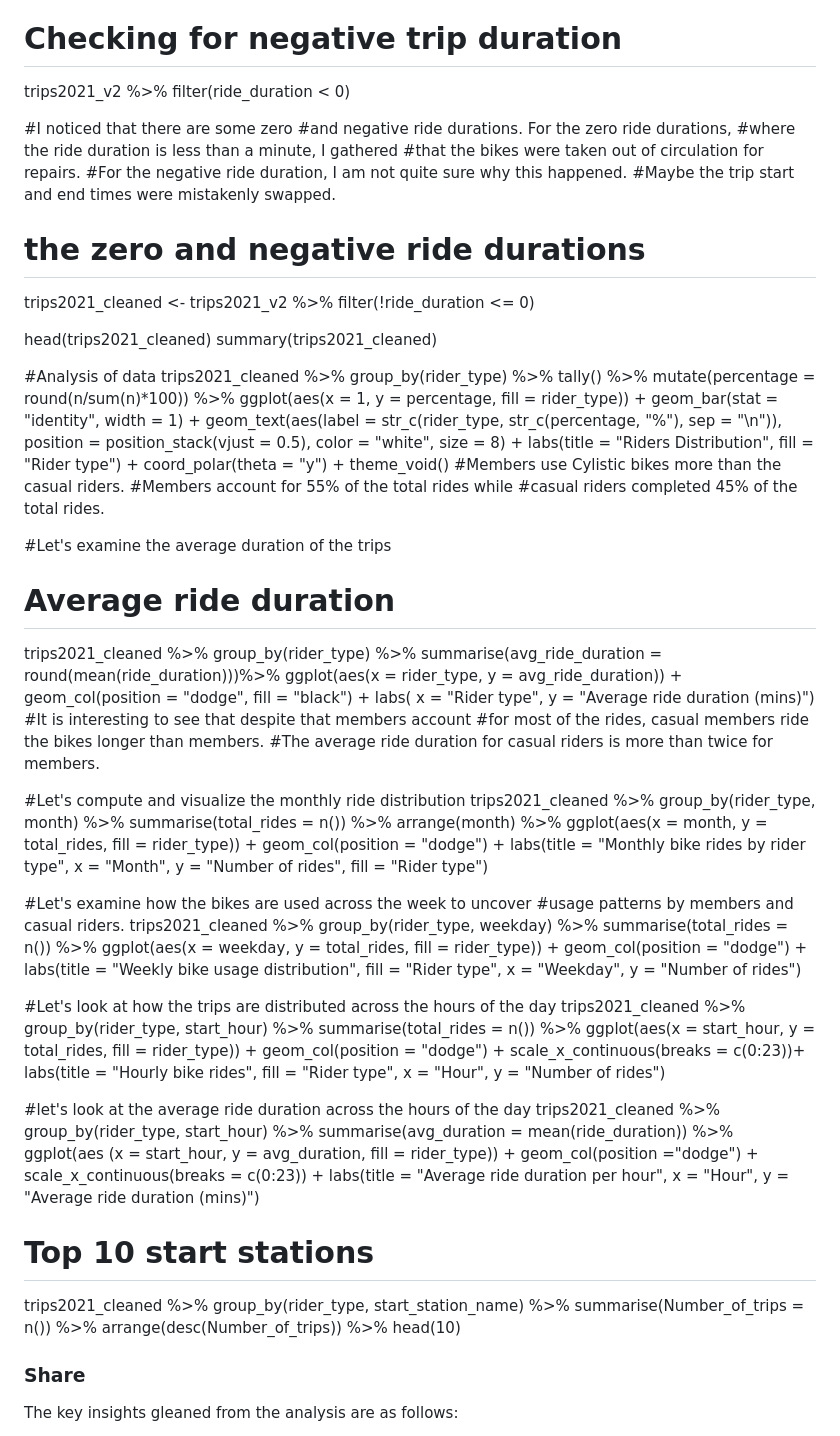
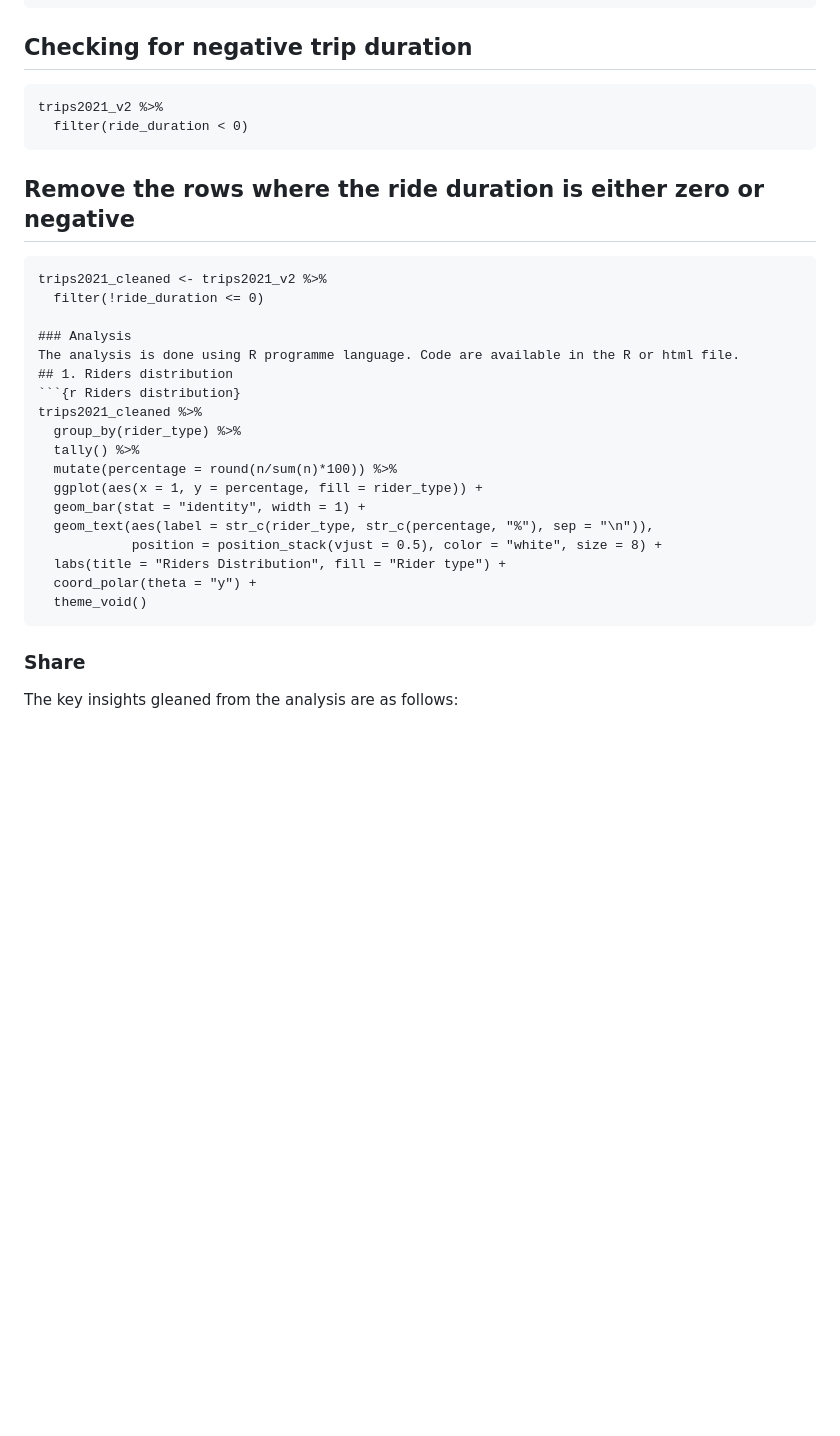
Before and after one commit to 10guptapallavi/Cycle-Bike-Analysis, a Markdown page: README.md, the part around the change printed below. Rendered like a GitHub page; blank space fills up the shorter version.

````diff
--- a/README.md
+++ b/README.md
@@ -97,25 +109,20 @@ head(trips2021_v2, 10)
 trips2021_v2 %>%
   filter(ride_duration == 0)
-
-# Checking for negative trip duration
+```
+## Checking for negative trip duration
+```{r Checking for negative trip duration }
 trips2021_v2 %>%
   filter(ride_duration < 0)
-
-#I noticed that there are some zero
-#and negative ride durations. For the zero ride durations,
-#where the ride duration is less than a minute, I gathered
-#that the bikes were taken out of circulation for repairs.
-#For the negative ride duration, I am not quite sure why this happened.
-#Maybe the trip start and end times were mistakenly swapped.
-
-# the zero and negative ride durations
+```
+## Remove the rows where the ride duration is either zero or negative
+```{r Remove the rows where the ride duration is either zero or negative}
 trips2021_cleaned <- trips2021_v2 %>%
   filter(!ride_duration <= 0)
 
-head(trips2021_cleaned)
-summary(trips2021_cleaned)
-
-#Analysis of data
+### Analysis
+The analysis is done using R programme language. Code are available in the R or html file.
+## 1. Riders distribution
+```{r Riders distribution}
 trips2021_cleaned %>%
   group_by(rider_type) %>%
   tally() %>%
@@ -127,74 +134,8 @@ trips2021_cleaned %>%
   labs(title = "Riders Distribution", fill = "Rider type") +
   coord_polar(theta = "y") +
   theme_void()
-#Members use Cylistic bikes more than the casual riders.
-#Members account for 55% of the total rides while
-#casual riders completed 45% of the total rides.
+```
 
-
-#Let's examine the average duration of the trips
-# Average ride duration
-trips2021_cleaned %>%
-  group_by(rider_type) %>%
-  summarise(avg_ride_duration = round(mean(ride_duration)))%>%
-  ggplot(aes(x = rider_type, y = avg_ride_duration)) +
-  geom_col(position = "dodge", fill = "black") +
-  labs( x = "Rider type", y = "Average ride duration (mins)")
-#It is interesting to see that despite that members account
-#for most of the rides, casual members ride the bikes longer than members.
-#The average ride duration for casual riders is more than twice for members.
-
-
-
-#Let's compute and visualize the monthly ride distribution
-trips2021_cleaned %>%
-  group_by(rider_type, month) %>%
-  summarise(total_rides = n()) %>%
-  arrange(month) %>%
-  ggplot(aes(x = month, y = total_rides, fill = rider_type)) +
-  geom_col(position = "dodge") +
-  labs(title = "Monthly bike rides by rider type",
-       x = "Month", y = "Number of rides", fill = "Rider type")
-
-
-#Let's examine how the bikes are used across the week to uncover
-#usage patterns by members and casual riders.
-trips2021_cleaned %>%
-  group_by(rider_type, weekday) %>%
-  summarise(total_rides = n()) %>%
-  ggplot(aes(x = weekday, y = total_rides, fill = rider_type)) +
-  geom_col(position = "dodge") +
-  labs(title = "Weekly bike usage distribution",
-       fill = "Rider type", x = "Weekday",
-       y = "Number of rides")
-
-#Let's look at how the trips are distributed across the hours of the day
-trips2021_cleaned %>%
-  group_by(rider_type, start_hour) %>%
-  summarise(total_rides = n()) %>%
-  ggplot(aes(x = start_hour, y = total_rides, fill = rider_type)) +
-  geom_col(position = "dodge") +
-  scale_x_continuous(breaks = c(0:23))+
-  labs(title = "Hourly bike rides",
-       fill = "Rider type", x = "Hour",
-       y = "Number of rides")
-
-#let's look at the average ride duration across the hours of the day
-trips2021_cleaned %>%
-  group_by(rider_type, start_hour) %>%
-  summarise(avg_duration = mean(ride_duration)) %>%
-  ggplot(aes (x = start_hour, y = avg_duration, fill = rider_type)) +
-  geom_col(position ="dodge") +
-  scale_x_continuous(breaks = c(0:23)) +
-  labs(title = "Average ride duration per hour",
-       x = "Hour", y = "Average ride duration (mins)")
-
-# Top 10 start stations
-trips2021_cleaned %>%
-  group_by(rider_type, start_station_name) %>%
-  summarise(Number_of_trips = n()) %>%
-  arrange(desc(Number_of_trips)) %>%
-  head(10)
 
 ### Share
 The key insights gleaned from the analysis are as follows:
````
Also changed, not shown: other parts of README.md (+38 -26 lines).
